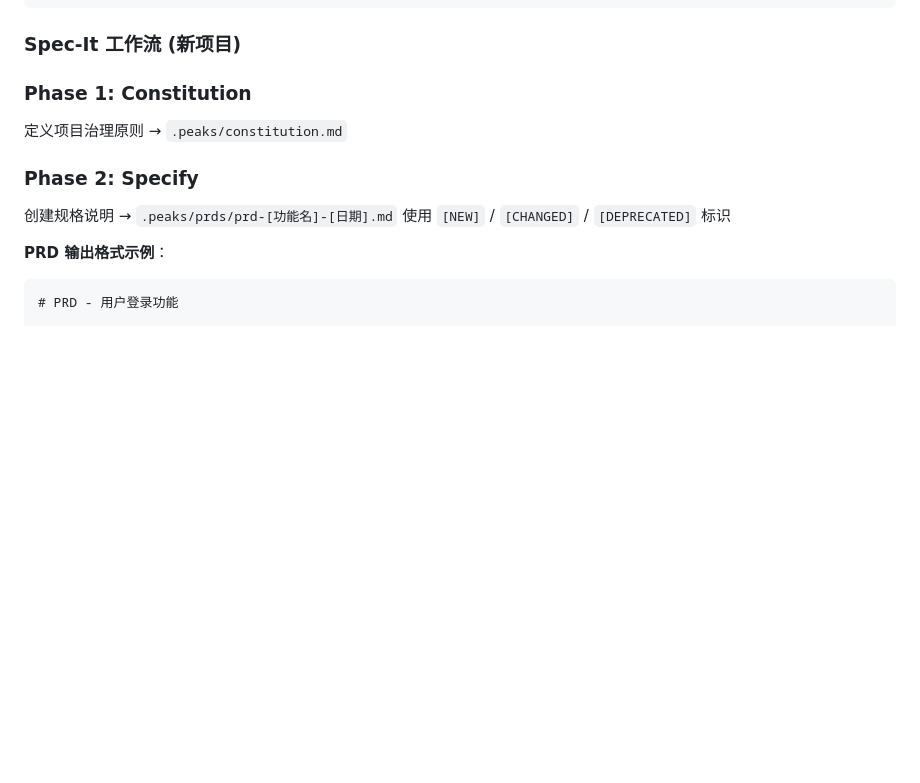
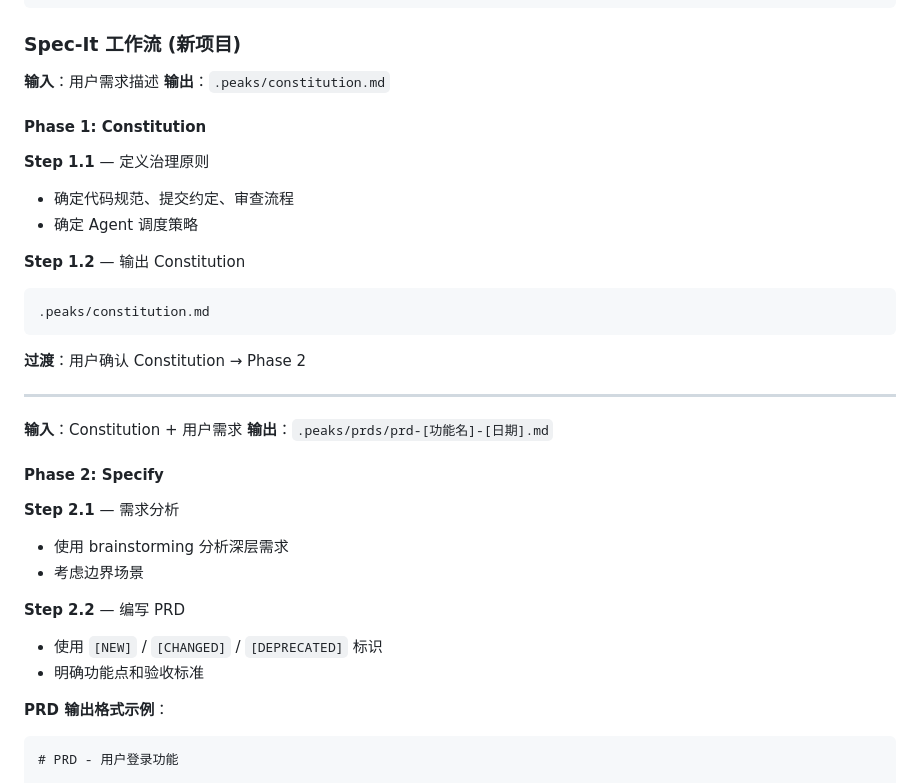
Before and after one commit to SquabbyZ/peaks-skills, a Markdown page: peaks-sdd/SKILL.md, the part around one of its changes. Rendered like a GitHub page; blank space fills up the shorter version.

````diff
--- a/peaks-sdd/SKILL.md
+++ b/peaks-sdd/SKILL.md
@@ -613,14 +613,36 @@ openspec/
 
 ### Spec-It 工作流 (新项目)
 
-### Phase 1: Constitution
+**输入**：用户需求描述
+**输出**：`.peaks/constitution.md`
 
-定义项目治理原则 → `.peaks/constitution.md`
+#### Phase 1: Constitution
 
-### Phase 2: Specify
+**Step 1.1** — 定义治理原则
+- 确定代码规范、提交约定、审查流程
+- 确定 Agent 调度策略
 
-创建规格说明 → `.peaks/prds/prd-[功能名]-[日期].md`
-使用 `[NEW]` / `[CHANGED]` / `[DEPRECATED]` 标识
+**Step 1.2** — 输出 Constitution
+```
+.peaks/constitution.md
+```
+
+**过渡**：用户确认 Constitution → Phase 2
+
+---
+
+**输入**：Constitution + 用户需求
+**输出**：`.peaks/prds/prd-[功能名]-[日期].md`
+
+#### Phase 2: Specify
+
+**Step 2.1** — 需求分析
+- 使用 brainstorming 分析深层需求
+- 考虑边界场景
+
+**Step 2.2** — 编写 PRD
+- 使用 `[NEW]` / `[CHANGED]` / `[DEPRECATED]` 标识
+- 明确功能点和验收标准
 
 **PRD 输出格式示例**：
 ```markdown
````
Also changed, not shown: other parts of peaks-sdd/SKILL.md (+56 -7 lines).
